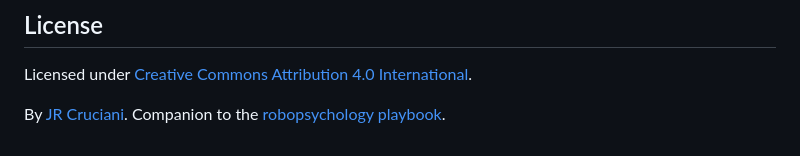
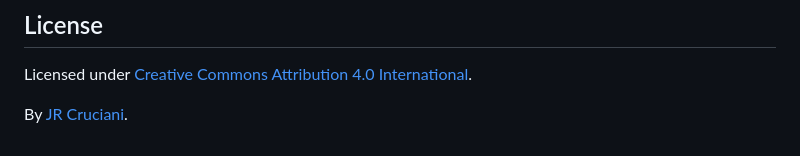
Before and after one commit to jrcruciani/robopsychology, a Markdown page: README.md, the part around the change. GitHub-like rendering.

Commit message:
Update README to remove playbook reference
Removed reference to the robopsychology playbook.

```diff
--- a/README.md
+++ b/README.md
@@ -299,5 +299,4 @@ DOI is [10.5281/zenodo.20396020](https://doi.org/10.5281/zenodo.20396020).
 
 Licensed under [Creative Commons Attribution 4.0 International](LICENSE).
 
-By [JR Cruciani](https://github.com/Jrcruciani). Companion to the
-[robopsychology playbook](https://impermanente.es/robopsychology-playbook/).
+By [JR Cruciani](https://github.com/Jrcruciani).
```
